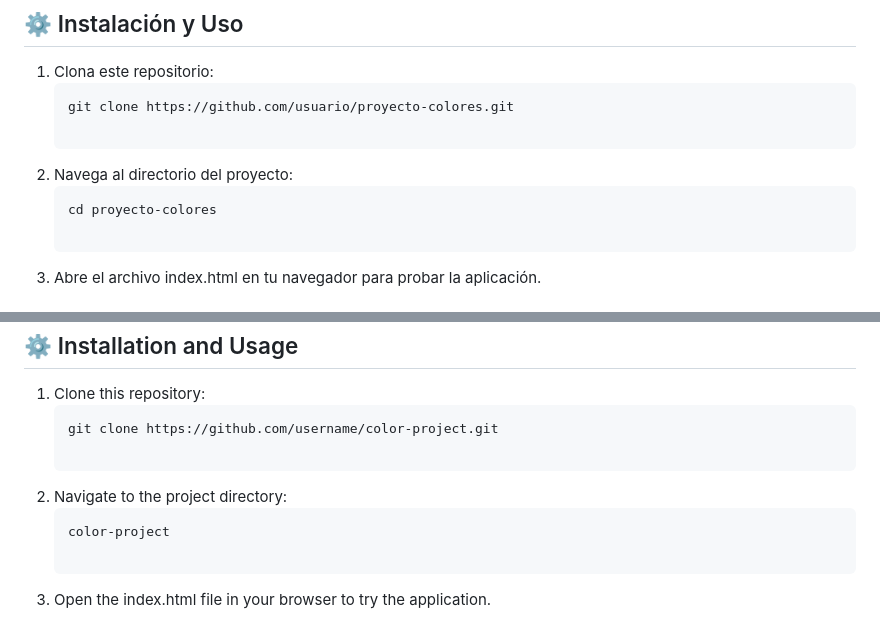
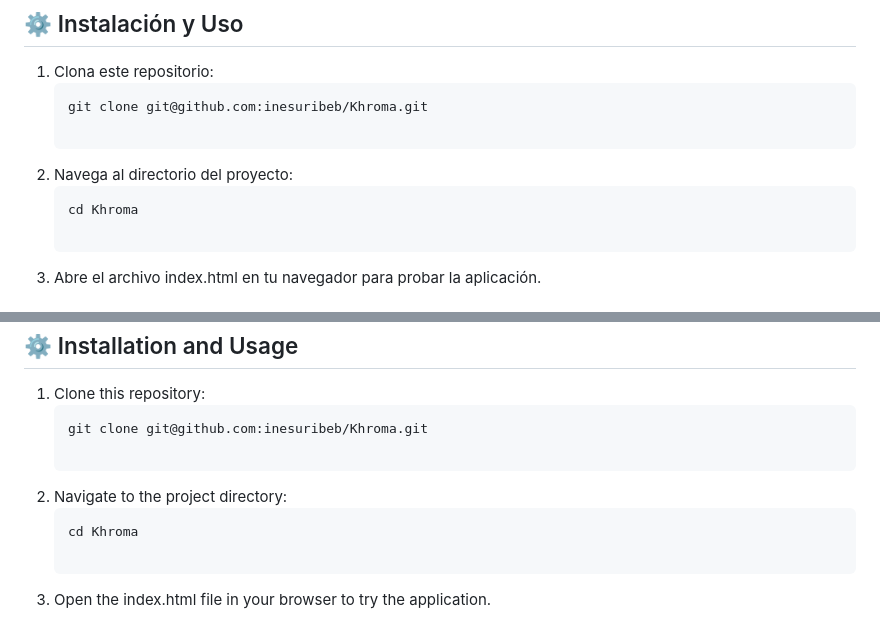
Before and after one commit to inesuribeb/IndividualAPI, a Markdown page: README.md, 2 parts joined by grey strips. GitHub-like rendering.

````diff
--- a/README.md
+++ b/README.md
@@ -53,11 +53,11 @@ Mediante el endpoint `/scheme`, el sistema genera esquemas cromáticos basados e
 ## ⚙️ Instalación y Uso
 1. Clona este repositorio:
    ```bash
-   git clone https://github.com/usuario/proyecto-colores.git
+   git clone git@github.com:inesuribeb/Khroma.git
 
 2. Navega al directorio del proyecto:
    ```bash
-   cd proyecto-colores
+   cd Khroma
 
 3. Abre el archivo index.html en tu navegador para probar la aplicación.
 
@@ -132,11 +132,11 @@ Through the `/scheme` endpoint, the system generates color schemes based on the
 ## ⚙️ Installation and Usage
 1. Clone this repository:
    ```bash
-   git clone https://github.com/username/color-project.git
+   git clone git@github.com:inesuribeb/Khroma.git
 
 2. Navigate to the project directory:
    ```bash
-   color-project
+   cd Khroma
 
 3. Open the index.html file in your browser to try the application.
 
````
